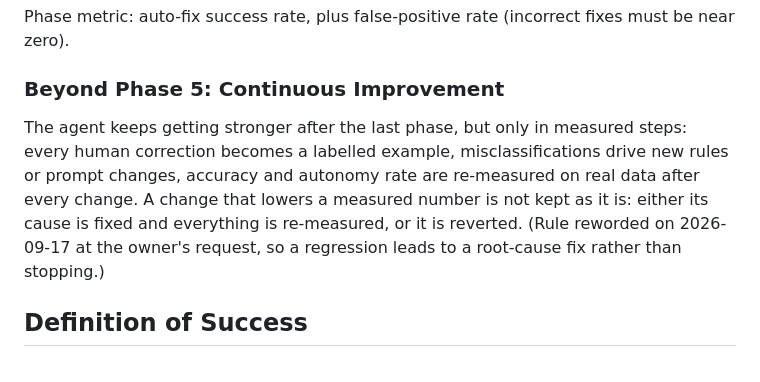
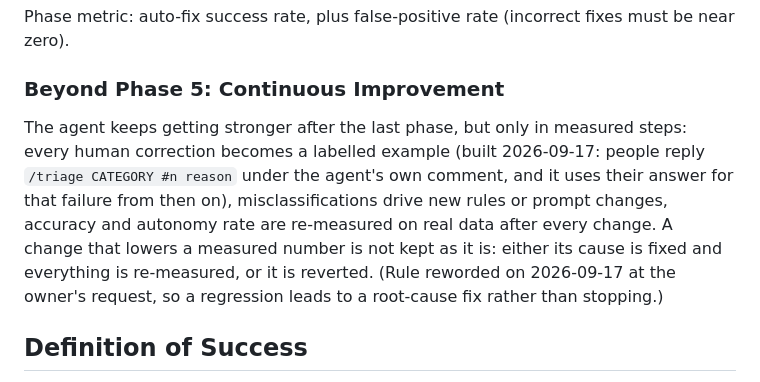
Before and after one commit to hmamut39/tewip, a Markdown page: ROADMAP.md, the part around the change. Drawn GitHub-style.

```diff
--- a/ROADMAP.md
+++ b/ROADMAP.md
@@ -79,7 +79,7 @@ Pull candidate elements from the DOM snapshot → rank by similarity → generat
 Phase metric: auto-fix success rate, plus false-positive rate (incorrect fixes must be near zero).
 
 ### Beyond Phase 5: Continuous Improvement
-The agent keeps getting stronger after the last phase, but only in measured steps: every human correction becomes a labelled example, misclassifications drive new rules or prompt changes, accuracy and autonomy rate are re-measured on real data after every change. A change that lowers a measured number is not kept as it is: either its cause is fixed and everything is re-measured, or it is reverted. (Rule reworded on 2026-09-17 at the owner's request, so a regression leads to a root-cause fix rather than stopping.)
+The agent keeps getting stronger after the last phase, but only in measured steps: every human correction becomes a labelled example (built 2026-09-17: people reply `/triage CATEGORY #n reason` under the agent's own comment, and it uses their answer for that failure from then on), misclassifications drive new rules or prompt changes, accuracy and autonomy rate are re-measured on real data after every change. A change that lowers a measured number is not kept as it is: either its cause is fixed and everything is re-measured, or it is reverted. (Rule reworded on 2026-09-17 at the owner's request, so a regression leads to a root-cause fix rather than stopping.)
 
 ## Definition of Success
 Two weeks of real team usage with triage time dropping from 3 hours to under 20 minutes.
```
Also changed, not shown: README.md (+9 -0 lines).
